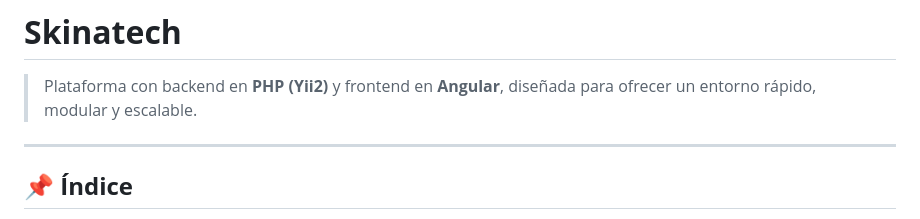
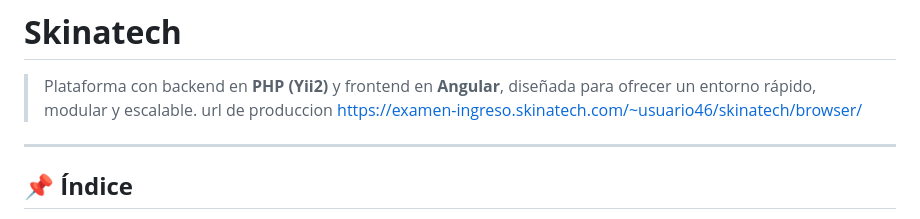
Before and after one commit to HellFramco/skinatech, a Markdown page: README.md, the part around the change. Drawn GitHub-style.

```diff
--- a/README.md
+++ b/README.md
@@ -1,5 +1,6 @@
 # **Skinatech**
 > Plataforma con backend en **PHP (Yii2)** y frontend en **Angular**, diseñada para ofrecer un entorno rápido, modular y escalable.
+> url de produccion https://examen-ingreso.skinatech.com/~usuario46/skinatech/browser/
 
 ---
 
```
